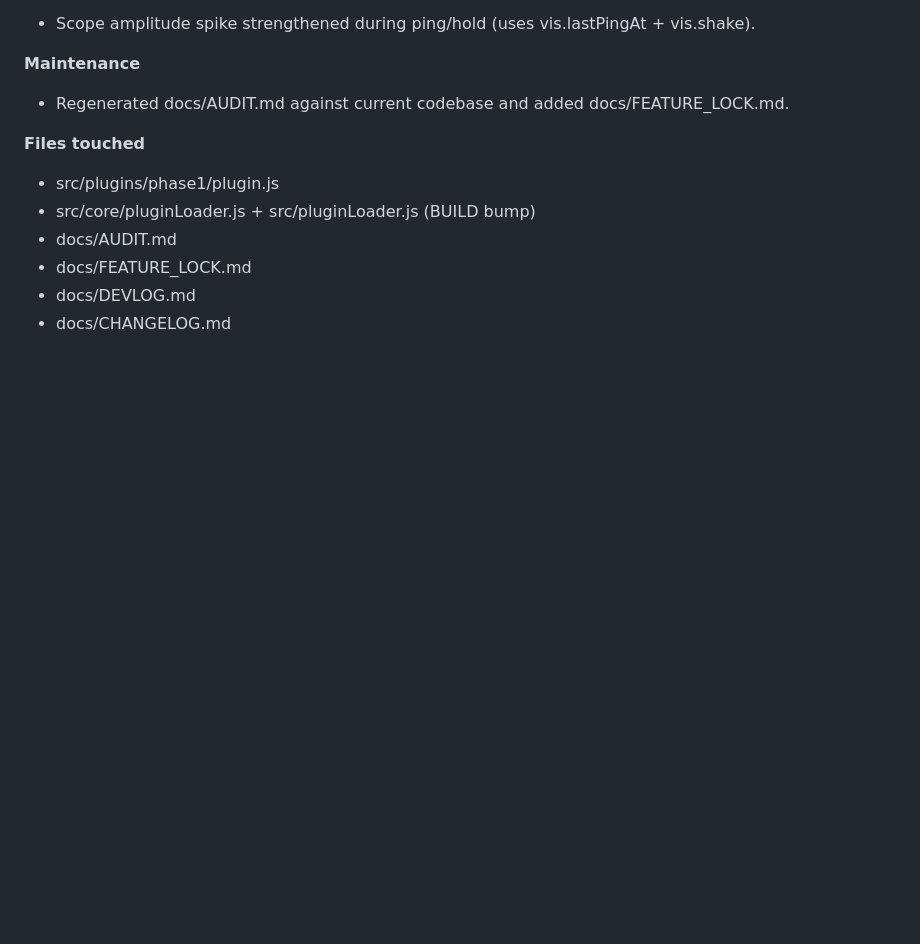
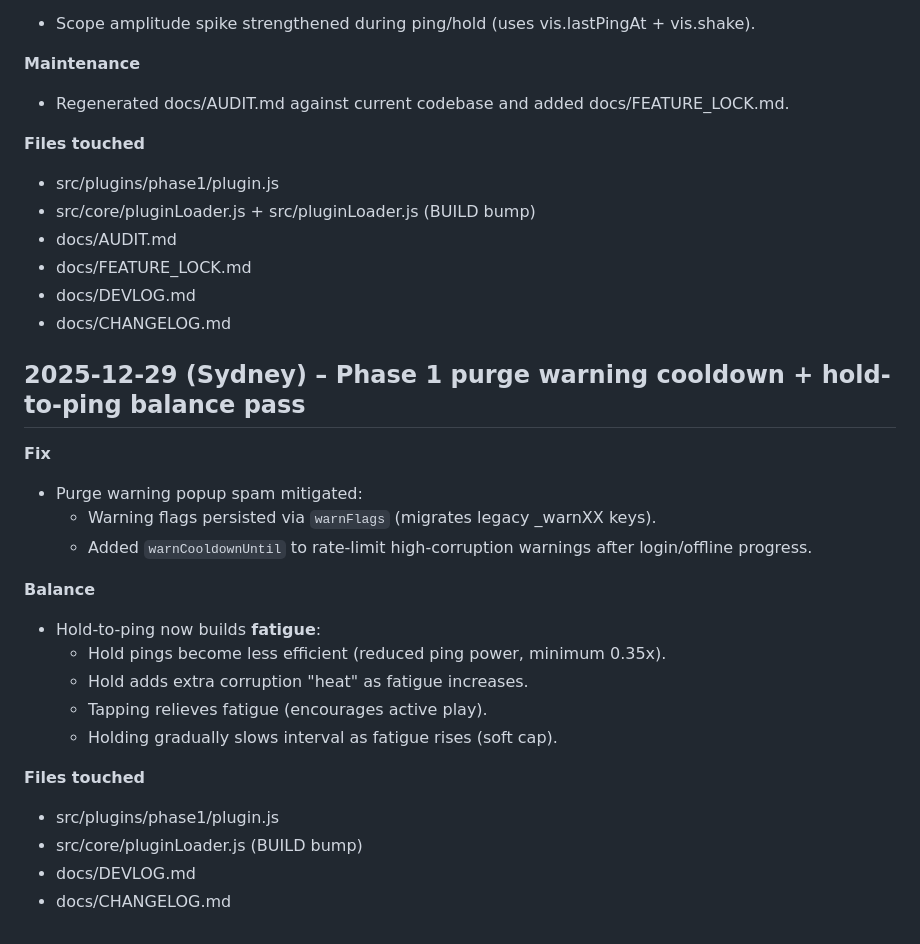
Before and after one commit to prymalchaos/Sygn1L2, a Markdown page: docs/DEVLOG.md, the part around the change. Drawn GitHub-style; blank space fills up the shorter version.

```diff
--- a/docs/DEVLOG.md
+++ b/docs/DEVLOG.md
@@ -293,3 +293,23 @@
 - docs/FEATURE_LOCK.md
 - docs/DEVLOG.md
 - docs/CHANGELOG.md
+
+
+## 2025-12-29 (Sydney) – Phase 1 purge warning cooldown + hold-to-ping balance pass
+**Fix**
+- Purge warning popup spam mitigated:
+  - Warning flags persisted via `warnFlags` (migrates legacy _warnXX keys).
+  - Added `warnCooldownUntil` to rate-limit high-corruption warnings after login/offline progress.
+
+**Balance**
+- Hold-to-ping now builds **fatigue**:
+  - Hold pings become less efficient (reduced ping power, minimum 0.35x).
+  - Hold adds extra corruption "heat" as fatigue increases.
+  - Tapping relieves fatigue (encourages active play).
+  - Holding gradually slows interval as fatigue rises (soft cap).
+
+**Files touched**
+- src/plugins/phase1/plugin.js
+- src/core/pluginLoader.js (BUILD bump)
+- docs/DEVLOG.md
+- docs/CHANGELOG.md
```
Also changed, not shown: docs/CHANGELOG.md (+6 -0 lines).
